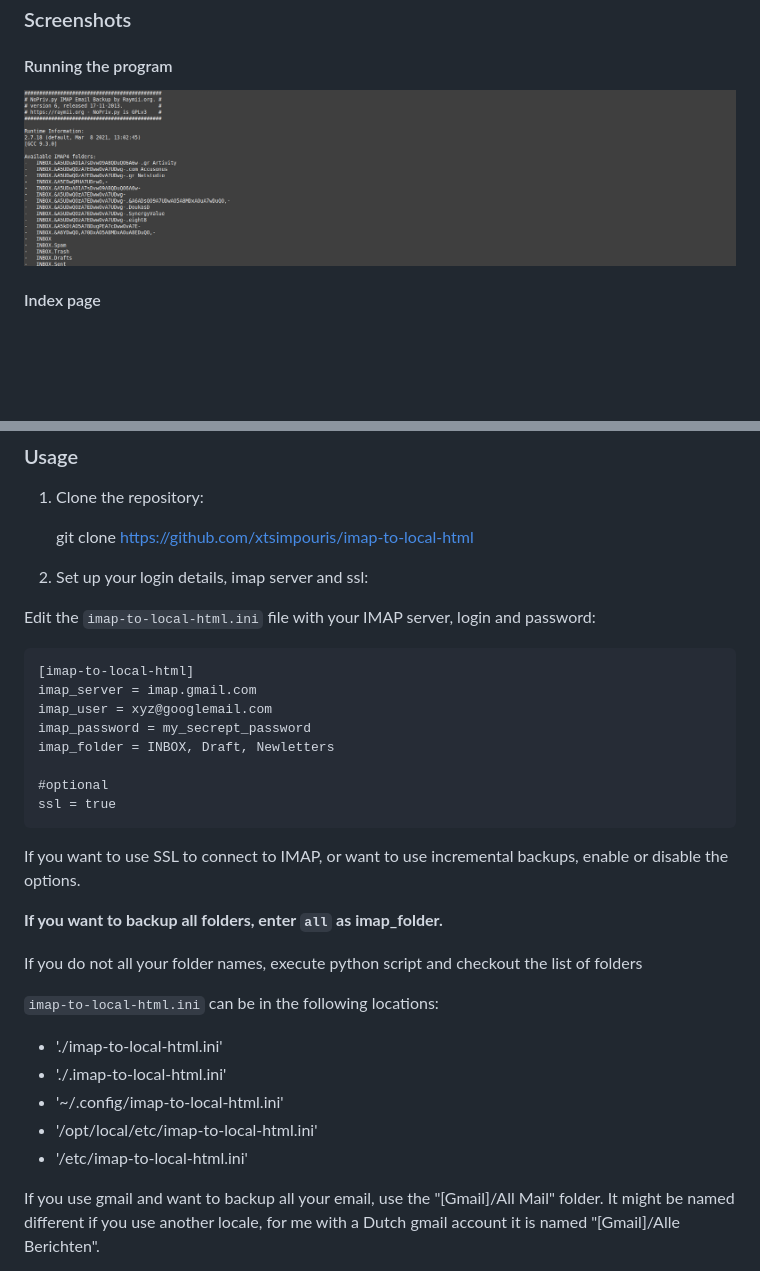
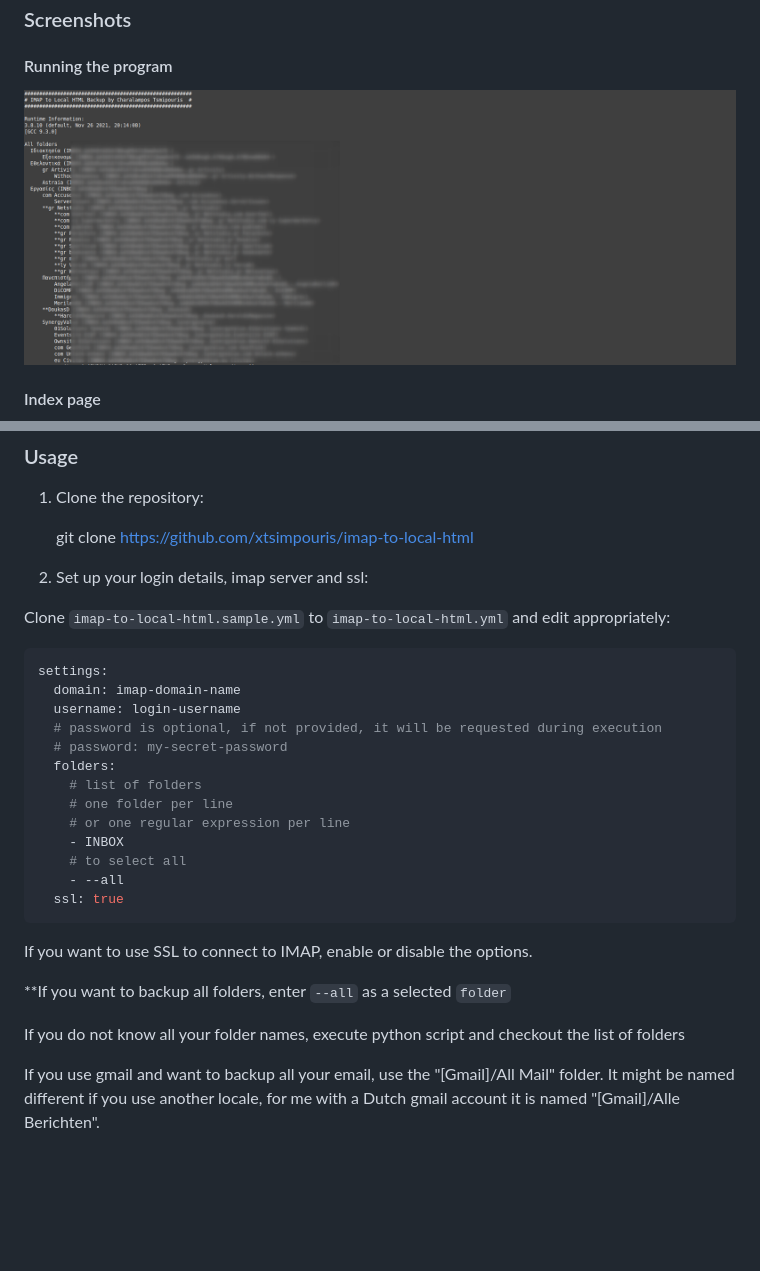
Before and after one commit to xtsimpouris/imap-to-local-html, a Markdown page: README.md, 2 parts joined by grey strips. GitHub-like rendering; pictures changed too: images/01-execution.png; blank space fills up the shorter version.

Commit message:
Switch from INI to YAML, a more modern and scalable approach

````diff
--- a/README.md
+++ b/README.md
@@ -91,31 +91,28 @@ New in version 2:
 
 2. Set up your login details, imap server and ssl:
 
-Edit the `imap-to-local-html.ini` file with your IMAP server, login and password:
+Clone `imap-to-local-html.sample.yml` to `imap-to-local-html.yml` and edit appropriately:
+```yaml
+settings:
+  domain: imap-domain-name
+  username: login-username
+  # password is optional, if not provided, it will be requested during execution
+  # password: my-secret-password
+  folders:
+    # list of folders
+    # one folder per line
+    # or one regular expression per line
+    - INBOX
+    # to select all
+    - --all
+  ssl: true
+```
 
-    [imap-to-local-html]
-    imap_server = imap.gmail.com
-    imap_user = xyz@googlemail.com
-    imap_password = my_secrept_password
-    imap_folder = INBOX, Draft, Newletters
+If you want to use SSL to connect to IMAP, enable or disable the options.
 
-    #optional
-    ssl = true
+**If you want to backup all folders, enter `--all` as a selected `folder`
 
-If you want to use SSL to connect to IMAP, or want to use incremental backups, enable or disable the options.
-
-**If you want to backup all folders, enter `all` as imap_folder.**
-
-If you do not all your folder names, execute python script and checkout the list of folders
-
-
-`imap-to-local-html.ini` can be in the following locations:
-
-- './imap-to-local-html.ini'
-- './.imap-to-local-html.ini'
-- '~/.config/imap-to-local-html.ini'
-- '/opt/local/etc/imap-to-local-html.ini'
-- '/etc/imap-to-local-html.ini'
+If you do not know all your folder names, execute python script and checkout the list of folders
 
 If you use gmail and want to backup all your email, use the "[Gmail]/All Mail" folder. It might be named different if you use another locale, for me with a Dutch gmail account it is named "[Gmail]/Alle Berichten".
 
````
Also changed, not shown: 6 other files.
